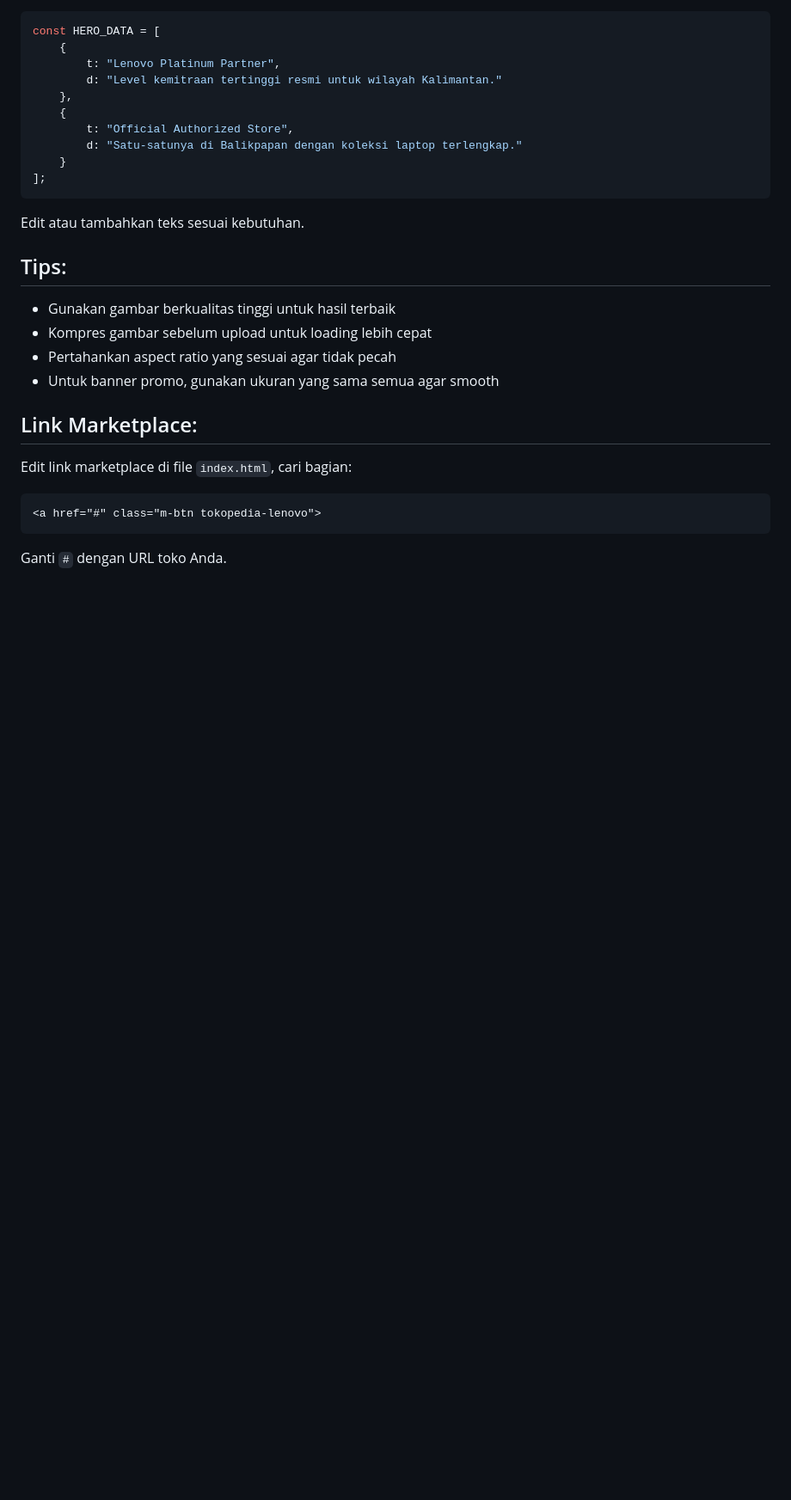
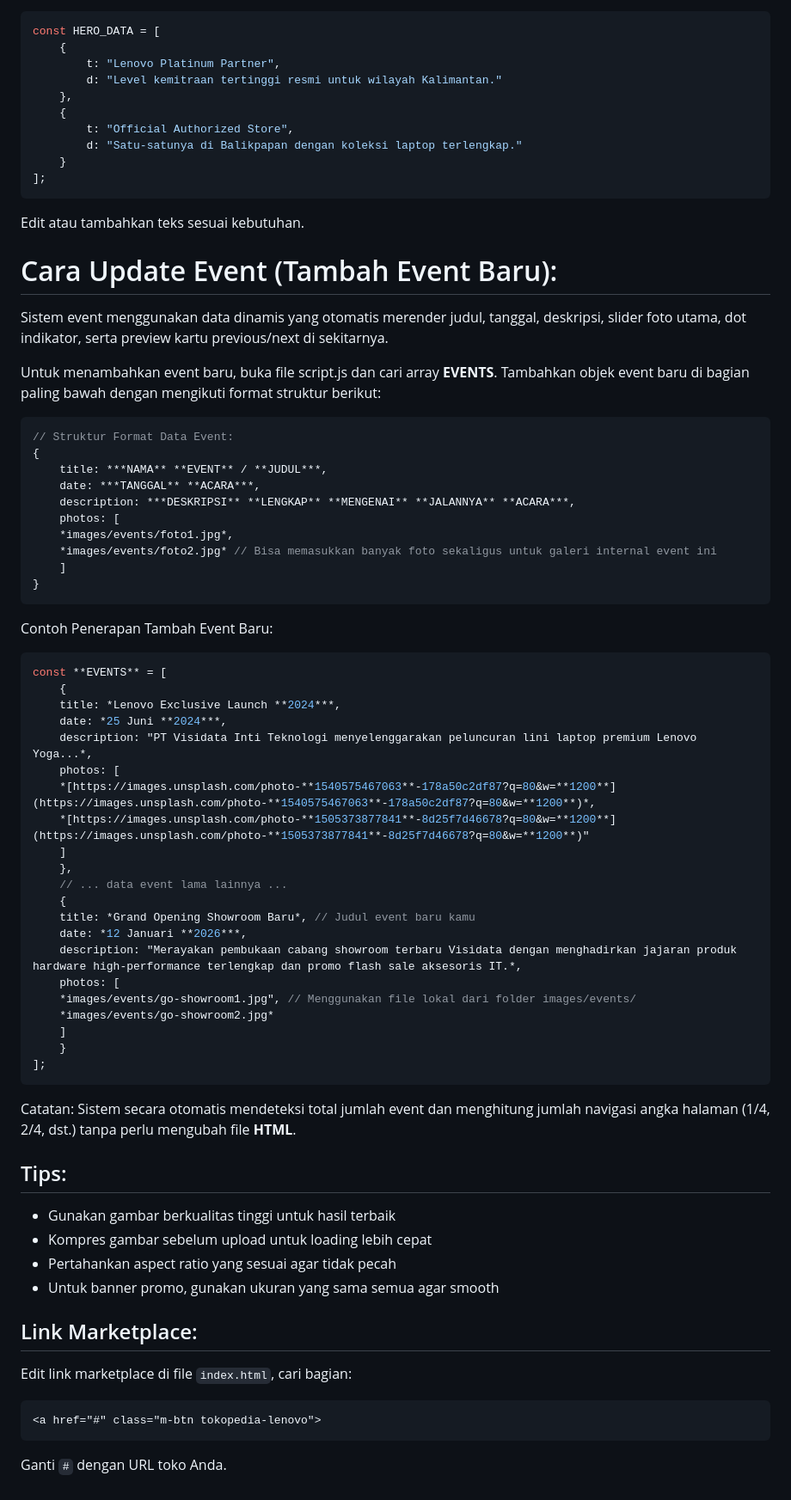
Before and after one commit to rizlmaulanaa/visidata, a Markdown page: README.md, the part around the change. Shown at 86% size. GitHub-like rendering; blank space fills up the shorter version.

````diff
--- a/README.md
+++ b/README.md
@@ -96,6 +96,52 @@ const HERO_DATA = [
 
 Edit atau tambahkan teks sesuai kebutuhan.
 
+
+# Cara Update Event (Tambah Event Baru):
+Sistem event menggunakan data dinamis yang otomatis merender judul, tanggal, deskripsi, slider foto utama, dot indikator, serta preview kartu previous/next di sekitarnya.
+
+Untuk menambahkan event baru, buka file script.js dan cari array **EVENTS**. Tambahkan objek event baru di bagian paling bawah dengan mengikuti format struktur berikut:
+
+```JavaScript
+// Struktur Format Data Event:
+{
+    title: ***NAMA** **EVENT** / **JUDUL***,
+    date: ***TANGGAL** **ACARA***,
+    description: ***DESKRIPSI** **LENGKAP** **MENGENAI** **JALANNYA** **ACARA***,
+    photos: [
+    *images/events/foto1.jpg*,
+    *images/events/foto2.jpg* // Bisa memasukkan banyak foto sekaligus untuk galeri internal event ini
+    ]
+}
+```
+
+Contoh Penerapan Tambah Event Baru:
+
+```JavaScript
+const **EVENTS** = [
+    {
+    title: *Lenovo Exclusive Launch **2024***,
+    date: *25 Juni **2024***,
+    description: "PT Visidata Inti Teknologi menyelenggarakan peluncuran lini laptop premium Lenovo Yoga...*,
+    photos: [
+    *[https://images.unsplash.com/photo-**1540575467063**-178a50c2df87?q=80&w=**1200**](https://images.unsplash.com/photo-**1540575467063**-178a50c2df87?q=80&w=**1200**)*,
+    *[https://images.unsplash.com/photo-**1505373877841**-8d25f7d46678?q=80&w=**1200**](https://images.unsplash.com/photo-**1505373877841**-8d25f7d46678?q=80&w=**1200**)"
+    ]
+    },
+    // ... data event lama lainnya ...
+    {
+    title: *Grand Opening Showroom Baru*, // Judul event baru kamu
+    date: *12 Januari **2026***,
+    description: "Merayakan pembukaan cabang showroom terbaru Visidata dengan menghadirkan jajaran produk hardware high-performance terlengkap dan promo flash sale aksesoris IT.*,
+    photos: [
+    *images/events/go-showroom1.jpg", // Menggunakan file lokal dari folder images/events/
+    *images/events/go-showroom2.jpg*
+    ]
+    }
+];
+```
+Catatan: Sistem secara otomatis mendeteksi total jumlah event dan menghitung jumlah navigasi angka halaman (1/4, 2/4, dst.) tanpa perlu mengubah file **HTML**.
+
 ## Tips:
 - Gunakan gambar berkualitas tinggi untuk hasil terbaik
 - Kompres gambar sebelum upload untuk loading lebih cepat
````
